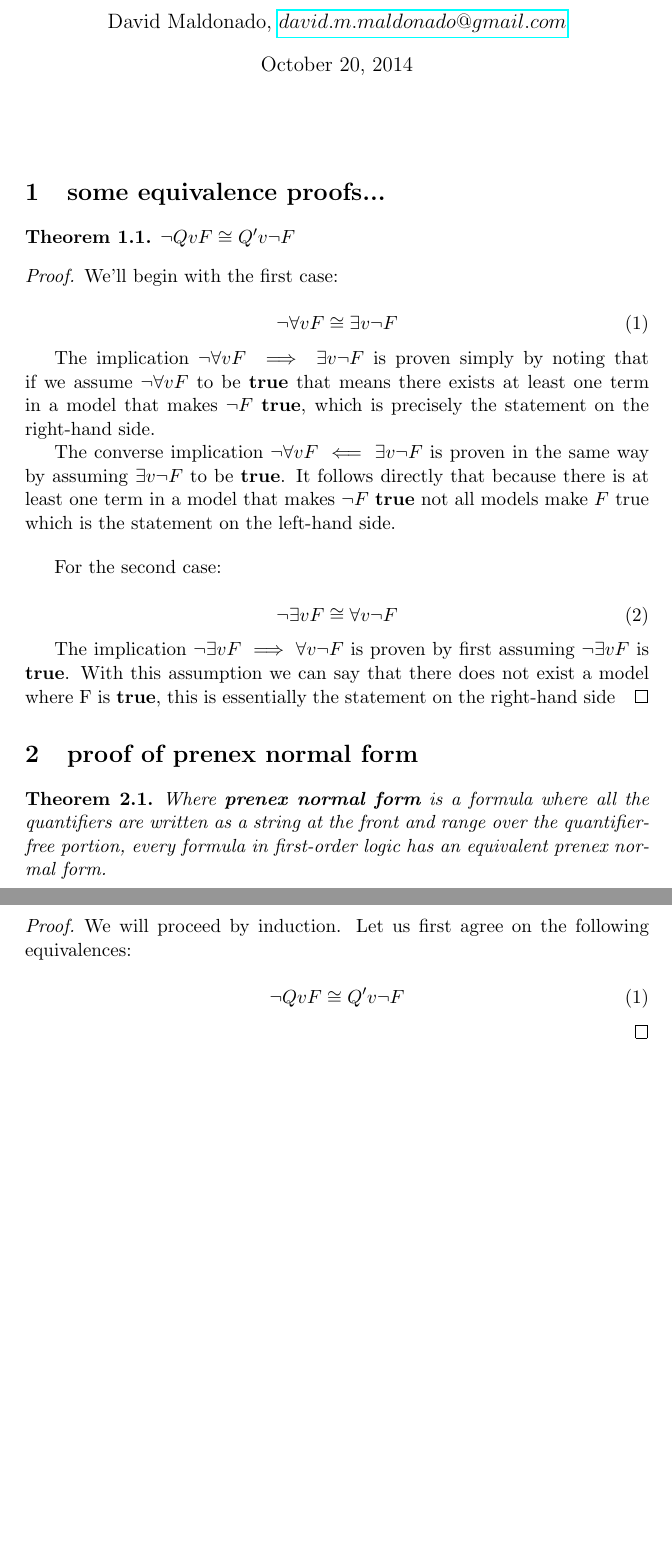
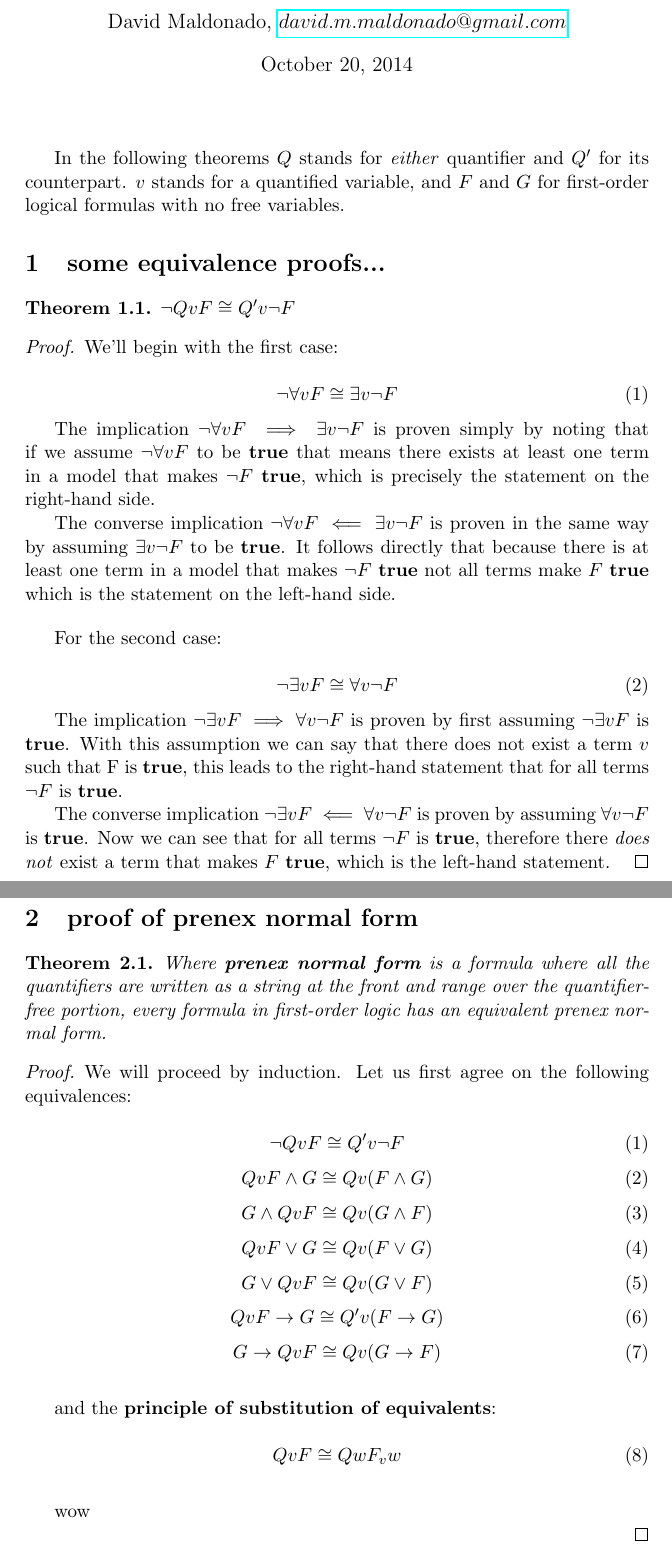
Before and after one commit to dave-maldonado/boolos_and_jeffrey, a LaTeX problem sheet (hw4.tex): two parts of pages 1 and 2 of 2, joined at a grey line, cut so that both start at the same text, the shorter picture padded with empty space. Compiled offline with pdfLaTeX.

Commit message:
more work on hw4

```diff
--- a/hw4.tex
+++ b/hw4.tex
@@ -31,6 +31,10 @@
 
 \bigskip
 
+
+In the following theorems $Q$ stands for \textit{either} quantifier and $Q'$ for its counterpart. $v$ stands for
+a quantified variable, and $F$ and $G$ for first-order logical formulas with no free variables.
+
 % QUESTION 1
 
 \section{some equivalence proofs...}
@@ -48,7 +52,7 @@
 
 		The converse implication $\lnot \forall v F \impliedby \exists v \lnot F$ is proven in the same way by
 		assuming $\exists v \lnot F$ to be \textbf{true}. It follows directly that because there is at least one term
-		in a model that makes $\lnot F$ \textbf{true} not all models make $F$ true which is the statement 			on the left-hand side.
+		in a model that makes $\lnot F$ \textbf{true} not all terms make $F$ \textbf{true} which is the statement 			on the left-hand side.
 
 		\bigskip
 
@@ -57,8 +61,12 @@
 		\begin{equation} \lnot \exists v F \cong \forall v \lnot F \end{equation}
 
 		The implication $\lnot \exists v F \implies \forall v \lnot F$ is proven by first assuming $\lnot \exists v F$
-		is \textbf{true}. With this assumption we can say that there does not exist a model where F is
-		\textbf{true}, this is essentially the statement on the right-hand side
+		is \textbf{true}. With this assumption we can say that there does not exist a term $v$ such that F is
+		\textbf{true}, this leads to the right-hand statement that for all terms $\lnot F$ is \textbf{true}.
+
+		The converse implication $\lnot \exists v F \impliedby \forall v \lnot F$ is proven by assuming
+		$\forall v \lnot F$ is \textbf{true}. Now we can see that for all terms $\lnot F$ is \textbf{true}, therefore
+		there \textit{does not} exist a term that makes $F$ \textbf{true}, which is the left-hand statement.
 	\end{proof}
 
 \setcounter{equation}{0}
@@ -74,6 +84,23 @@
 		We will proceed by induction. Let us first agree on the following equivalences:
 
 		\begin{equation} \lnot Qv F \cong Q'v \lnot F \end{equation}
+		\begin{equation} Qv F \land G \cong Qv(F \land G) \end{equation}
+		\begin{equation} G \land Qv F \cong Qv(G \land F) \end{equation}
+		\begin{equation} Qv F \lor G \cong Qv(F \lor G) \end{equation}
+		\begin{equation} G \lor Qv F \cong Qv(G \lor F) \end{equation}
+		\begin{equation} Qv F  \rightarrow G \cong Q'v(F \rightarrow G) \end{equation}
+		\begin{equation} G \rightarrow Qv F \cong Qv(G \rightarrow F) \end{equation}
+
+		\bigskip
+
+		and the \textbf{principle of substitution of equivalents}:
+
+		\begin{equation} Qv F \cong Qw F_{v} w \end{equation}
+
+		\bigskip
+
+		wow
+
 	\end{proof}
 
 \end{document}
```
Also changed, not shown: hw4.pdf, hw4.tex (2 more changed lines), 2 other files.
